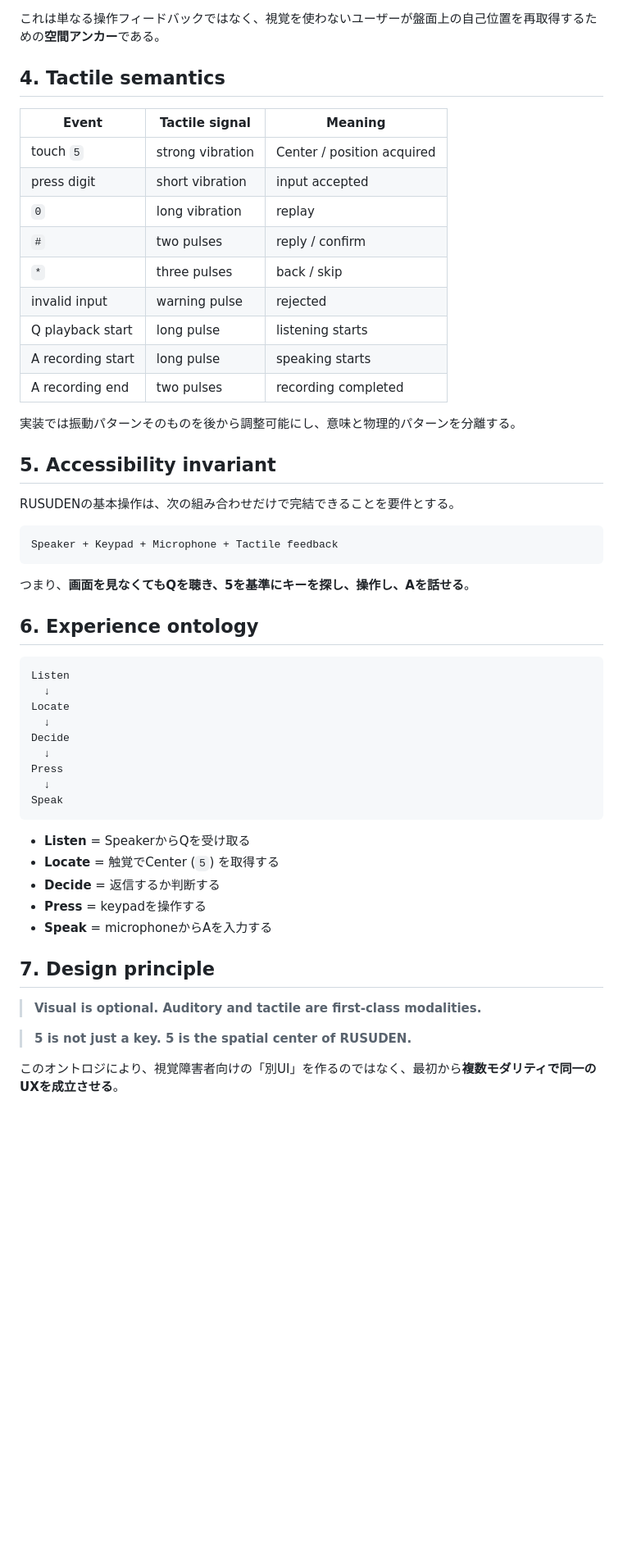
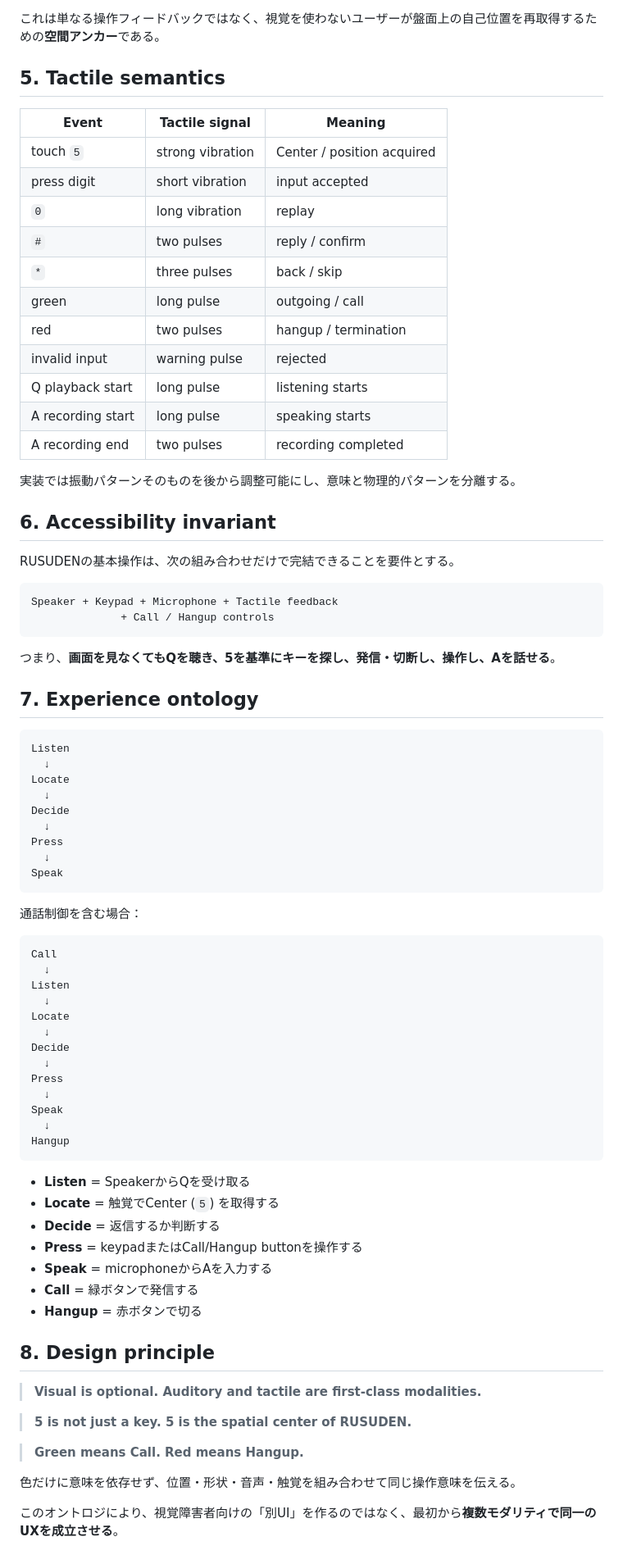
Before and after one commit to bonsai/RUSUDEN, a Markdown page: docs/MODAL_ONTOLOGY.md, the part around one of its changes. Shown at 82% size. Drawn GitHub-style; blank space fills up the shorter version.

Commit message:
docs: add call controls to modal ontology

````diff
--- a/docs/MODAL_ONTOLOGY.md
+++ b/docs/MODAL_ONTOLOGY.md
@@ -74,7 +101,7 @@ RUSUDEN
 
 これは単なる操作フィードバックではなく、視覚を使わないユーザーが盤面上の自己位置を再取得するための**空間アンカー**である。
 
-## 4. Tactile semantics
+## 5. Tactile semantics
 
 | Event | Tactile signal | Meaning |
 |---|---|---|
@@ -83,6 +110,8 @@ RUSUDEN
 | `0` | long vibration | replay |
 | `#` | two pulses | reply / confirm |
 | `*` | three pulses | back / skip |
+| green | long pulse | outgoing / call |
+| red | two pulses | hangup / termination |
 | invalid input | warning pulse | rejected |
 | Q playback start | long pulse | listening starts |
 | A recording start | long pulse | speaking starts |
@@ -90,17 +119,18 @@ RUSUDEN
 
 実装では振動パターンそのものを後から調整可能にし、意味と物理的パターンを分離する。
 
-## 5. Accessibility invariant
+## 6. Accessibility invariant
 
 RUSUDENの基本操作は、次の組み合わせだけで完結できることを要件とする。
 
 ```text
 Speaker + Keypad + Microphone + Tactile feedback
+              + Call / Hangup controls
 ```
 
-つまり、**画面を見なくてもQを聴き、5を基準にキーを探し、操作し、Aを話せる**。
+つまり、**画面を見なくてもQを聴き、5を基準にキーを探し、発信・切断し、操作し、Aを話せる**。
 
-## 6. Experience ontology
+## 7. Experience ontology
 
 ```text
 Listen
@@ -114,16 +144,40 @@ Press
 Speak
 ```
 
+通話制御を含む場合：
+
+```text
+Call
+  ↓
+Listen
+  ↓
+Locate
+  ↓
+Decide
+  ↓
+Press
+  ↓
+Speak
+  ↓
+Hangup
+```
+
 - **Listen** = SpeakerからQを受け取る
 - **Locate** = 触覚でCenter (`5`) を取得する
 - **Decide** = 返信するか判断する
-- **Press** = keypadを操作する
+- **Press** = keypadまたはCall/Hangup buttonを操作する
 - **Speak** = microphoneからAを入力する
+- **Call** = 緑ボタンで発信する
+- **Hangup** = 赤ボタンで切る
 
-## 7. Design principle
+## 8. Design principle
 
 > **Visual is optional. Auditory and tactile are first-class modalities.**
 
 > **5 is not just a key. 5 is the spatial center of RUSUDEN.**
 
+> **Green means Call. Red means Hangup.**
+
+色だけに意味を依存せず、位置・形状・音声・触覚を組み合わせて同じ操作意味を伝える。
+
 このオントロジにより、視覚障害者向けの「別UI」を作るのではなく、最初から**複数モダリティで同一のUXを成立させる**。
````
Also changed, not shown: other parts of docs/MODAL_ONTOLOGY.md (+28 -1 lines).
